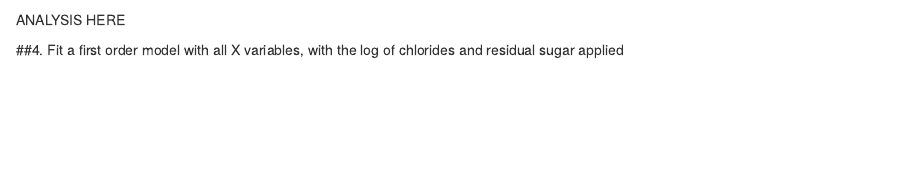
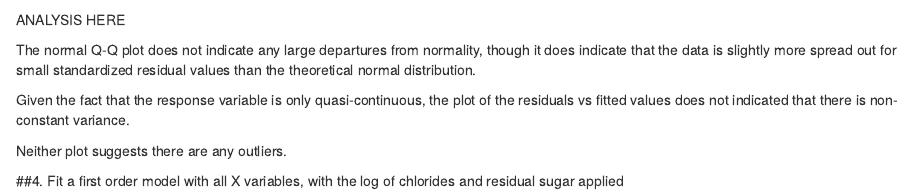
Before and after one commit to khummel01/WineQuality, an R Markdown document (Wine-Quality.Rmd): the page in a window 1100 px wide, from 3250 px down. Rendered offline with R 4.5, knitr and Pandoc, with nearby package versions; drawn as R Markdown's standard HTML page in place of the format the file asks for; some code elsewhere in the file could not run offline.

Commit message:
Update Wine-Quality.Rmd

````diff
--- a/Wine-Quality.Rmd
+++ b/Wine-Quality.Rmd
@@ -129,6 +129,12 @@ plot (fit1, which = c(1, 2))
 ```
 ANALYSIS HERE
 
+The normal Q-Q plot does not indicate any large departures from normality, though it does indicate that the data is slightly more spread out for small standardized residual values than the theoretical normal distribution.
+
+Given the fact that the response variable is only quasi-continuous, the plot of the residuals vs fitted values does not indicated that there is non-constant variance.
+
+Neither plot suggests there are any outliers.
+
 ##4. Fit a first order model with all X variables, with the log of chlorides and residual sugar applied
 ```{r}
 wine$log_chlorides = log(chlorides)
````
